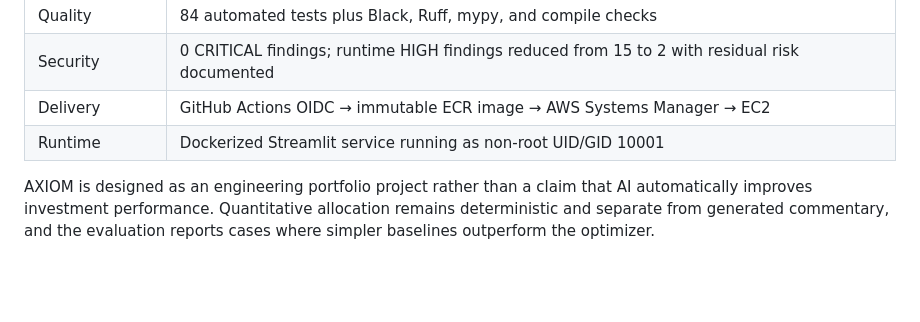
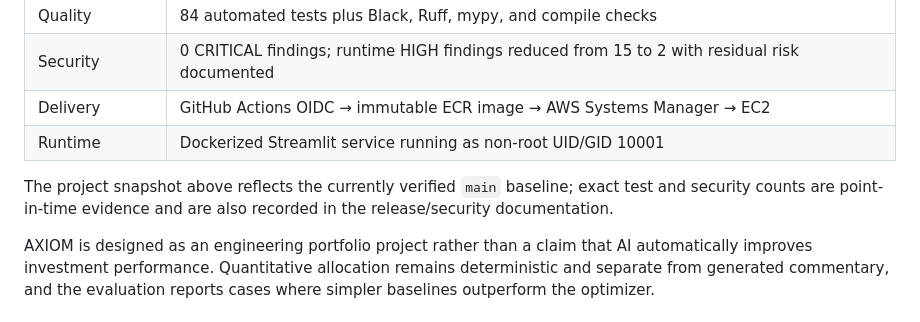
Before and after one commit to jonathan205746/AXIOM-Portfolio-Intelligence, a Markdown page: README.md, the part around one of its changes. Drawn GitHub-style; blank space fills up the shorter version.

Commit message:
docs: add documentation guide and snapshot context

```diff
--- a/README.md
+++ b/README.md
@@ -32,6 +33,8 @@
 | Security | 0 CRITICAL findings; runtime HIGH findings reduced from 15 to 2 with residual risk documented |
 | Delivery | GitHub Actions OIDC → immutable ECR image → AWS Systems Manager → EC2 |
 | Runtime | Dockerized Streamlit service running as non-root UID/GID 10001 |
+
+The project snapshot above reflects the currently verified `main` baseline; exact test and security counts are point-in-time evidence and are also recorded in the release/security documentation.
 
 AXIOM is designed as an engineering portfolio project rather than a claim that AI automatically improves investment performance. Quantitative allocation remains deterministic and separate from generated commentary, and the evaluation reports cases where simpler baselines outperform the optimizer.
 
```
Also changed, not shown: other parts of README.md (+1 -0 lines).
